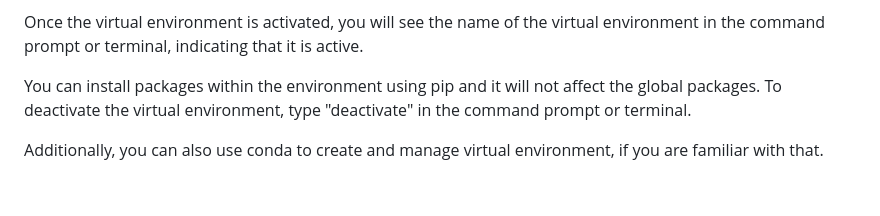
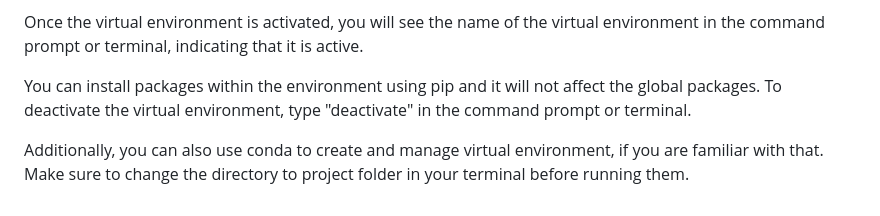
Before and after one commit to dataoids/hello-world, a Markdown page: Python/README.md, the part around the change. GitHub-like rendering.

```diff
--- a/Python/README.md
+++ b/Python/README.md
@@ -46,4 +46,4 @@ Once the virtual environment is activated, you will see the name of the virtual
 
 You can install packages within the environment using pip and it will not affect the global packages. To deactivate the virtual environment, type "deactivate" in the command prompt or terminal.
 
-Additionally, you can also use conda to create and manage virtual environment, if you are familiar with that.
+Additionally, you can also use conda to create and manage virtual environment, if you are familiar with that. Make sure to change the directory to project folder in your terminal before running them.
```
